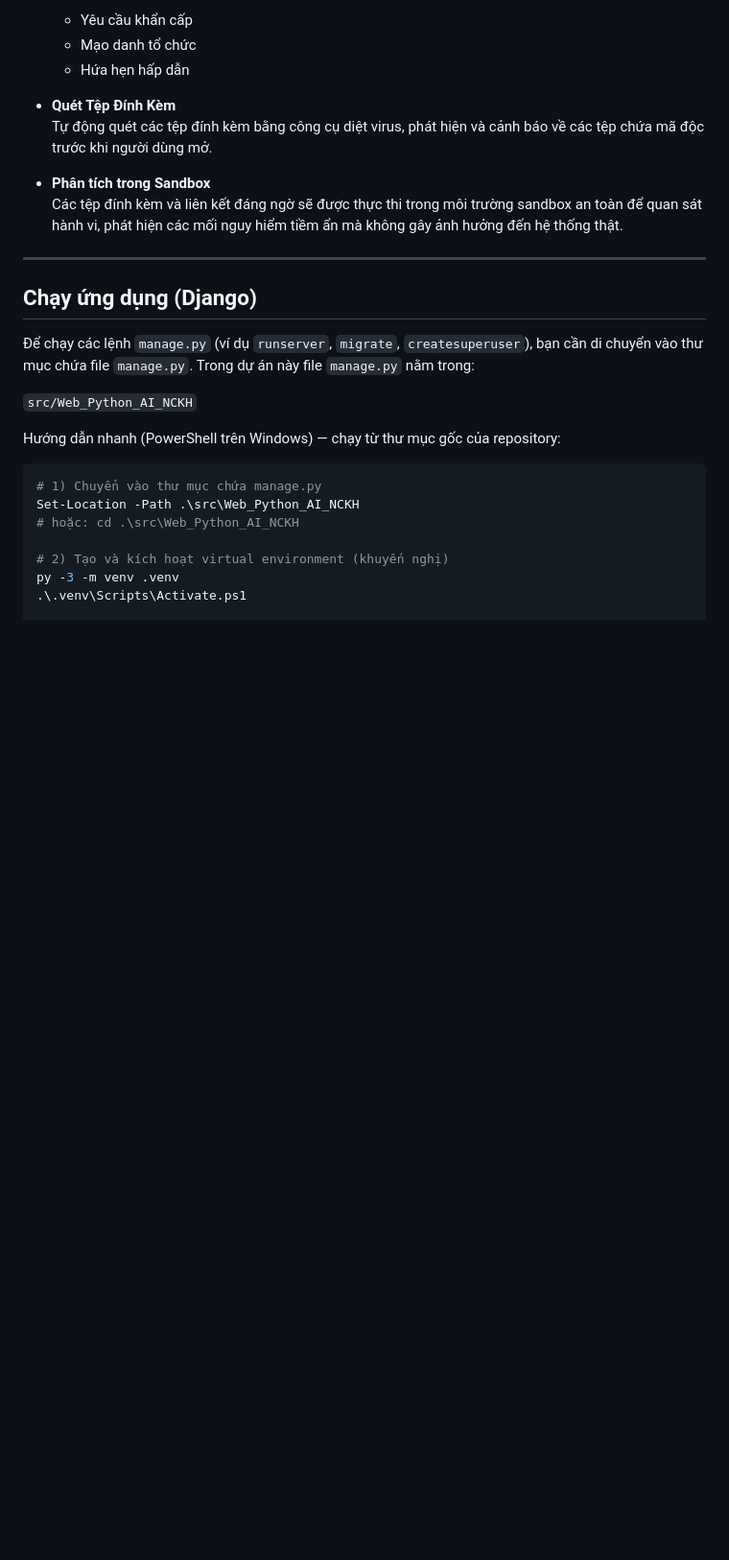
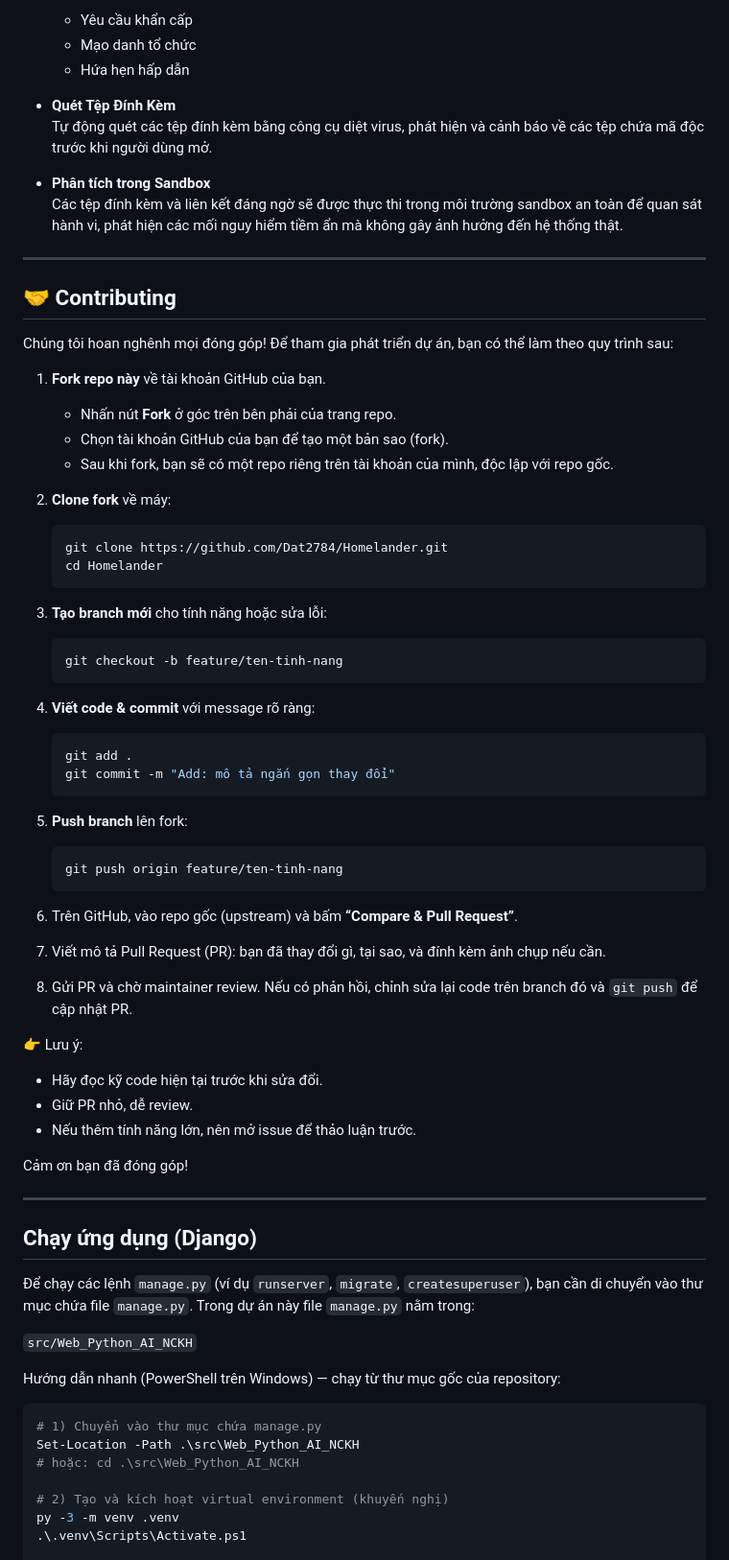
Before and after one commit to ankhang0704/PhishingDetect, a Markdown page: README.md, the part around the change printed below. Shown: that part at 96% size. GitHub-like rendering; blank space fills up the shorter version.

Commit message:
Update README.md
cách đóng góp theo kiểu fork repo

````diff
--- a/README.md
+++ b/README.md
@@ -25,6 +25,50 @@
 
 - **Phân tích trong Sandbox**
   Các tệp đính kèm và liên kết đáng ngờ sẽ được thực thi trong môi trường sandbox an toàn để quan sát hành vi, phát hiện các mối nguy hiểm tiềm ẩn mà không gây ảnh hưởng đến hệ thống thật.
+
+---
+## 🤝 Contributing
+
+Chúng tôi hoan nghênh mọi đóng góp! Để tham gia phát triển dự án, bạn có thể làm theo quy trình sau:
+
+1. **Fork repo này** về tài khoản GitHub của bạn.
+   - Nhấn nút **Fork** ở góc trên bên phải của trang repo.
+   - Chọn tài khoản GitHub của bạn để tạo một bản sao (fork).
+   - Sau khi fork, bạn sẽ có một repo riêng trên tài khoản của mình, độc lập với repo gốc.
+2. **Clone fork** về máy:
+   ```bash
+   git clone https://github.com/Dat2784/Homelander.git
+   cd Homelander
+   ```
+
+3. **Tạo branch mới** cho tính năng hoặc sửa lỗi:
+
+   ```bash
+   git checkout -b feature/ten-tinh-nang
+   ```
+4. **Viết code & commit** với message rõ ràng:
+
+   ```bash
+   git add .
+   git commit -m "Add: mô tả ngắn gọn thay đổi"
+   ```
+5. **Push branch** lên fork:
+
+   ```bash
+   git push origin feature/ten-tinh-nang
+   ```
+6. Trên GitHub, vào repo gốc (upstream) và bấm **“Compare & Pull Request”**.
+7. Viết mô tả Pull Request (PR): bạn đã thay đổi gì, tại sao, và đính kèm ảnh chụp nếu cần.
+8. Gửi PR và chờ maintainer review. Nếu có phản hồi, chỉnh sửa lại code trên branch đó và `git push` để cập nhật PR.
+
+👉 Lưu ý:
+
+* Hãy đọc kỹ code hiện tại trước khi sửa đổi.
+* Giữ PR nhỏ, dễ review.
+* Nếu thêm tính năng lớn, nên mở issue để thảo luận trước.
+
+Cảm ơn bạn đã đóng góp!
+
 
 ---
 ## Chạy ứng dụng (Django)
````
Also changed, not shown: other parts of README.md (+1 -0 lines).
